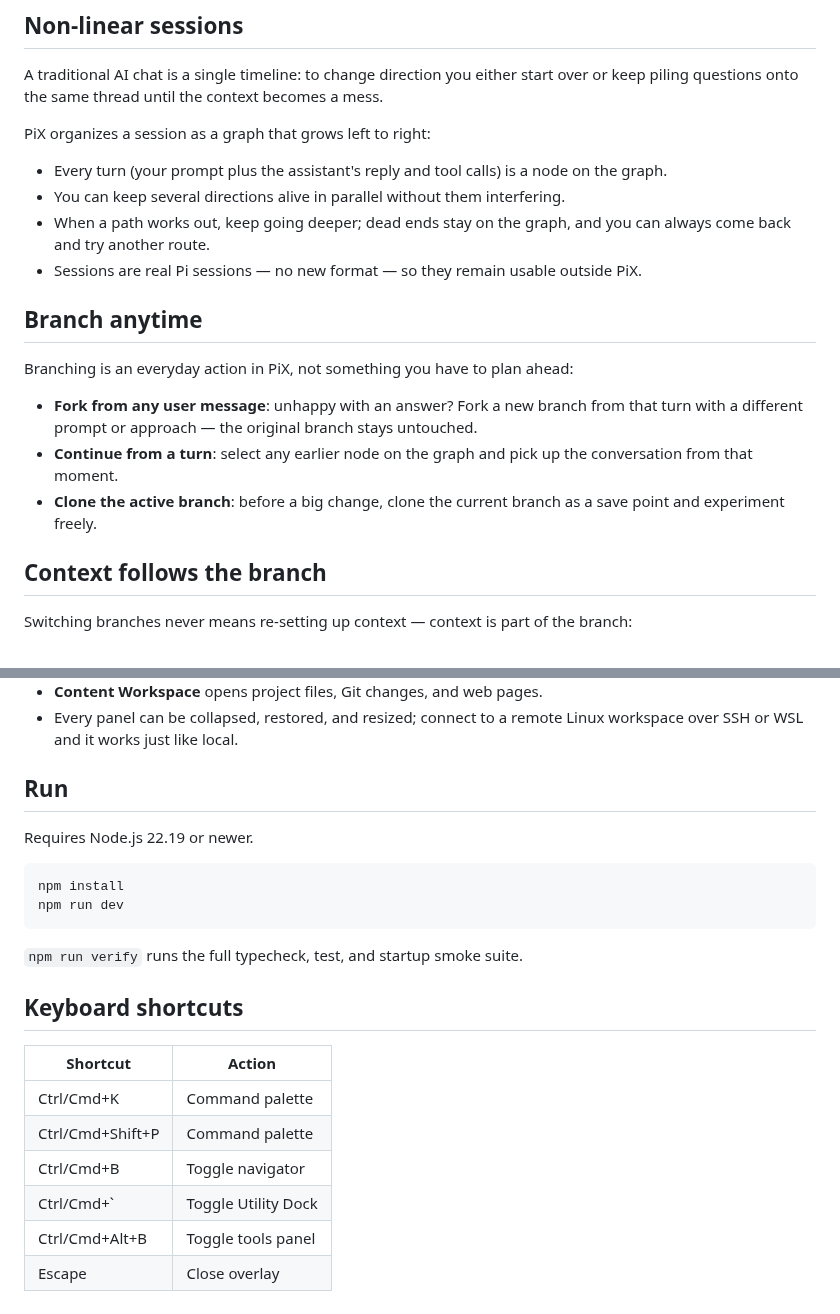
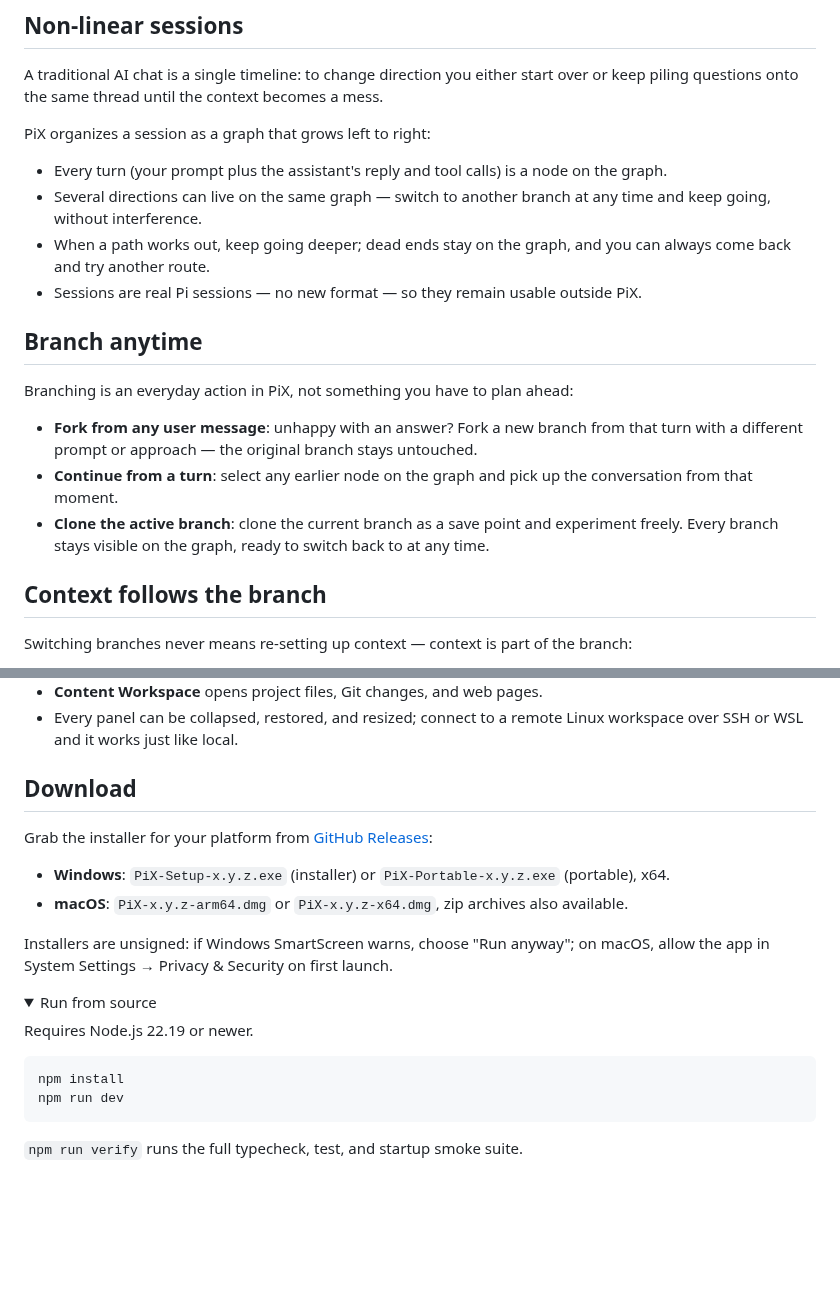
Before and after one commit to huang-sh/PiX, a Markdown page: README.en.md, 2 parts joined by grey strips. Rendered like a GitHub page; folded sections open; blank space fills up the shorter version.

Commit message:
README: focus on graph sessions (zh default + en), add logo and session-graph screenshot, add Releases download section

```diff
--- a/README.en.md
+++ b/README.en.md
@@ -19,7 +23,7 @@ A traditional AI chat is a single timeline: to change direction you either start
 PiX organizes a session as a graph that grows left to right:
 
 - Every turn (your prompt plus the assistant's reply and tool calls) is a node on the graph.
-- You can keep several directions alive in parallel without them interfering.
+- Several directions can live on the same graph — switch to another branch at any time and keep going, without interference.
 - When a path works out, keep going deeper; dead ends stay on the graph, and you can always come back and try another route.
 - Sessions are real Pi sessions — no new format — so they remain usable outside PiX.
 
@@ -29,7 +33,7 @@ Branching is an everyday action in PiX, not something you have to plan ahead:
 
 - **Fork from any user message**: unhappy with an answer? Fork a new branch from that turn with a different prompt or approach — the original branch stays untouched.
 - **Continue from a turn**: select any earlier node on the graph and pick up the conversation from that moment.
-- **Clone the active branch**: before a big change, clone the current branch as a save point and experiment freely.
+- **Clone the active branch**: clone the current branch as a save point and experiment freely. Every branch stays visible on the graph, ready to switch back to at any time.
 
 ## Context follows the branch
 
@@ -52,7 +56,17 @@ Navigator | Session Graph | Branch Chat | Content Workspace
 - **Content Workspace** opens project files, Git changes, and web pages.
 - Every panel can be collapsed, restored, and resized; connect to a remote Linux workspace over SSH or WSL and it works just like local.
 
-## Run
+## Download
+
+Grab the installer for your platform from [GitHub Releases](https://github.com/huang-sh/PiX/releases):
+
+- **Windows**: `PiX-Setup-x.y.z.exe` (installer) or `PiX-Portable-x.y.z.exe` (portable), x64.
+- **macOS**: `PiX-x.y.z-arm64.dmg` or `PiX-x.y.z-x64.dmg`, zip archives also available.
+
+Installers are unsigned: if Windows SmartScreen warns, choose "Run anyway"; on macOS, allow the app in System Settings → Privacy & Security on first launch.
+
+<details>
+<summary>Run from source</summary>
 
 Requires Node.js 22.19 or newer.
 
@@ -63,13 +77,4 @@ npm run dev
 
 `npm run verify` runs the full typecheck, test, and startup smoke suite.
 
-## Keyboard shortcuts
-
-| Shortcut | Action |
-|---|---|
-| Ctrl/Cmd+K | Command palette |
-| Ctrl/Cmd+Shift+P | Command palette |
-| Ctrl/Cmd+B | Toggle navigator |
-| Ctrl/Cmd+` | Toggle Utility Dock |
-| Ctrl/Cmd+Alt+B | Toggle tools panel |
-| Escape | Close overlay |
+</details>
```
Also changed, not shown: other parts of README.en.md (+4 -0 lines), README.md (+18 -13 lines), pix-session-tree.png (added).
